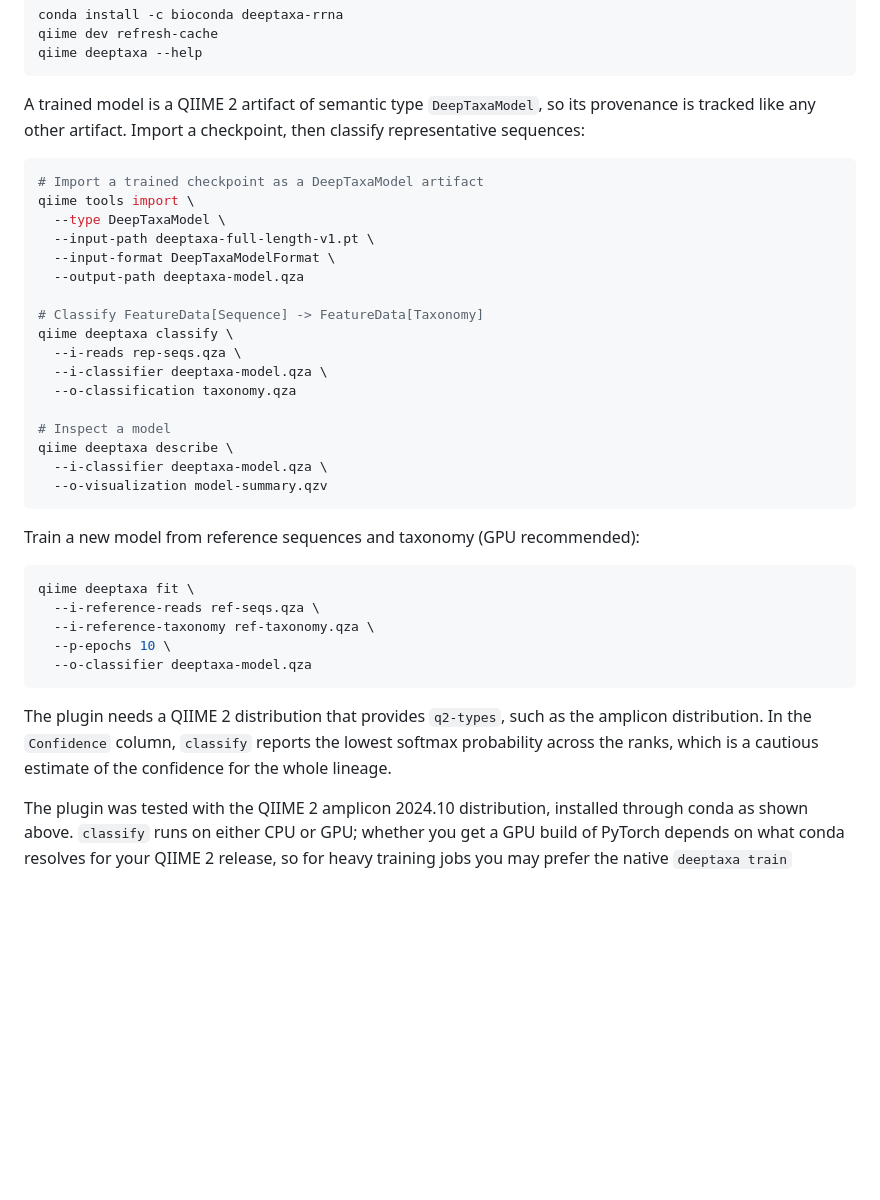
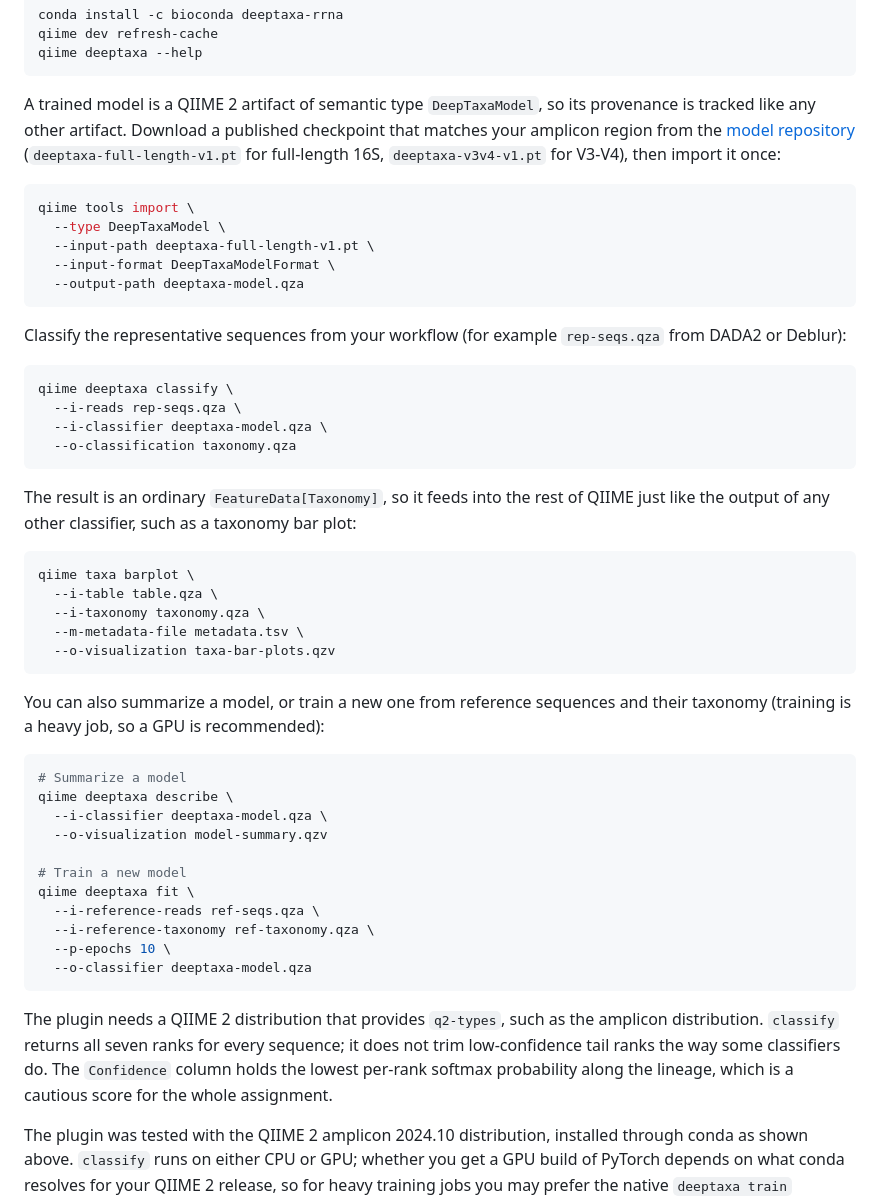
Before and after one commit to systems-genomics-lab/deeptaxa, a Markdown page: README.md, the part around the change. Drawn GitHub-style; blank space fills up the shorter version.

Commit message:
Expand QIIME 2 README with a classify-to-barplot walkthrough
Show where to get a model, how to import it, how to classify reads, and
how the resulting taxonomy feeds into a taxa bar plot, plus describe and
fit. Note that classify returns all seven ranks.

````diff
--- a/README.md
+++ b/README.md
@@ -317,32 +317,51 @@ qiime deeptaxa --help
 ```
 
 A trained model is a QIIME 2 artifact of semantic type `DeepTaxaModel`, so its
-provenance is tracked like any other artifact. Import a checkpoint, then
-classify representative sequences:
+provenance is tracked like any other artifact. Download a published checkpoint
+that matches your amplicon region from the
+[model repository](https://huggingface.co/systems-genomics-lab/deeptaxa)
+(`deeptaxa-full-length-v1.pt` for full-length 16S, `deeptaxa-v3v4-v1.pt` for
+V3-V4), then import it once:
 
 ```bash
-# Import a trained checkpoint as a DeepTaxaModel artifact
 qiime tools import \
   --type DeepTaxaModel \
   --input-path deeptaxa-full-length-v1.pt \
   --input-format DeepTaxaModelFormat \
   --output-path deeptaxa-model.qza
+```
 
-# Classify FeatureData[Sequence] -> FeatureData[Taxonomy]
+Classify the representative sequences from your workflow (for example
+`rep-seqs.qza` from DADA2 or Deblur):
+
+```bash
 qiime deeptaxa classify \
   --i-reads rep-seqs.qza \
   --i-classifier deeptaxa-model.qza \
   --o-classification taxonomy.qza
+```
 
-# Inspect a model
+The result is an ordinary `FeatureData[Taxonomy]`, so it feeds into the rest of
+QIIME just like the output of any other classifier, such as a taxonomy bar plot:
+
+```bash
+qiime taxa barplot \
+  --i-table table.qza \
+  --i-taxonomy taxonomy.qza \
+  --m-metadata-file metadata.tsv \
+  --o-visualization taxa-bar-plots.qzv
+```
+
+You can also summarize a model, or train a new one from reference sequences and
+their taxonomy (training is a heavy job, so a GPU is recommended):
+
+```bash
+# Summarize a model
 qiime deeptaxa describe \
   --i-classifier deeptaxa-model.qza \
   --o-visualization model-summary.qzv
-```
 
-Train a new model from reference sequences and taxonomy (GPU recommended):
-
-```bash
+# Train a new model
 qiime deeptaxa fit \
   --i-reference-reads ref-seqs.qza \
   --i-reference-taxonomy ref-taxonomy.qza \
@@ -351,9 +370,10 @@ qiime deeptaxa fit \
 ```
 
 The plugin needs a QIIME 2 distribution that provides `q2-types`, such as the
-amplicon distribution. In the `Confidence` column, `classify` reports the lowest
-softmax probability across the ranks, which is a cautious estimate of the
-confidence for the whole lineage.
+amplicon distribution. `classify` returns all seven ranks for every sequence; it
+does not trim low-confidence tail ranks the way some classifiers do. The
+`Confidence` column holds the lowest per-rank softmax probability along the
+lineage, which is a cautious score for the whole assignment.
 
 The plugin was tested with the QIIME 2 amplicon 2024.10 distribution, installed
 through conda as shown above. `classify` runs on either CPU or GPU; whether you
````
